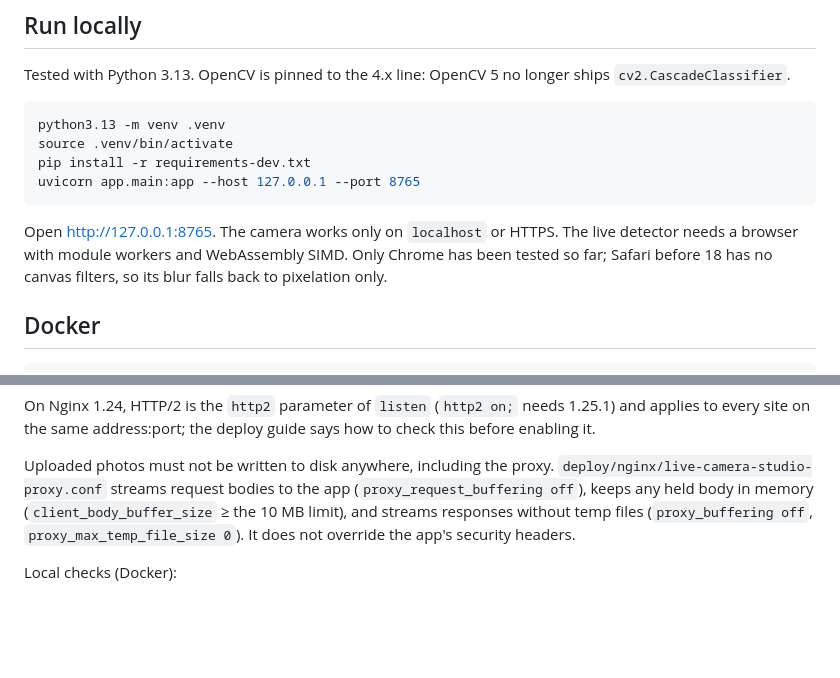
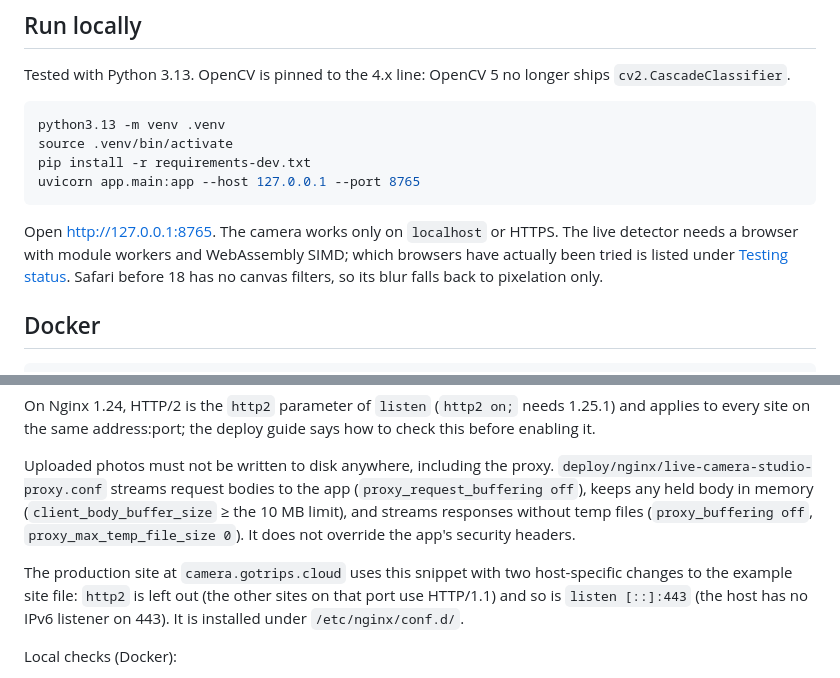
Before and after one commit to shohruhinomjonov691-hub/live-camera-studio, a Markdown page: README.md, 2 parts joined by grey strips. Rendered like a GitHub page; blank space fills up the shorter version.

````diff
--- a/README.md
+++ b/README.md
@@ -81,7 +93,7 @@ pip install -r requirements-dev.txt
 uvicorn app.main:app --host 127.0.0.1 --port 8765
 ```
 
-Open http://127.0.0.1:8765. The camera works only on `localhost` or HTTPS. The live detector needs a browser with module workers and WebAssembly SIMD. Only Chrome has been tested so far; Safari before 18 has no canvas filters, so its blur falls back to pixelation only.
+Open http://127.0.0.1:8765. The camera works only on `localhost` or HTTPS. The live detector needs a browser with module workers and WebAssembly SIMD; which browsers have actually been tried is listed under [Testing status](#testing-status). Safari before 18 has no canvas filters, so its blur falls back to pixelation only.
 
 ## Docker
 
@@ -98,6 +110,8 @@ The camera needs HTTPS, so the app runs behind the host's existing Nginx (1.24.0
 On Nginx 1.24, HTTP/2 is the `http2` parameter of `listen` (`http2 on;` needs 1.25.1) and applies to every site on the same address:port; the deploy guide says how to check this before enabling it.
 
 Uploaded photos must not be written to disk anywhere, including the proxy. `deploy/nginx/live-camera-studio-proxy.conf` streams request bodies to the app (`proxy_request_buffering off`), keeps any held body in memory (`client_body_buffer_size` ≥ the 10 MB limit), and streams responses without temp files (`proxy_buffering off`, `proxy_max_temp_file_size 0`). It does not override the app's security headers.
+
+The production site at `camera.gotrips.cloud` uses this snippet with two host-specific changes to the example site file: `http2` is left out (the other sites on that port use HTTP/1.1) and so is `listen [::]:443` (the host has no IPv6 listener on 443). It is installed under `/etc/nginx/conf.d/`.
 
 Local checks (Docker):
 
````
Also changed, not shown: other parts of README.md (+43 -8 lines), deploy/nginx/README.md (+5 -1 lines), design/live-camera-studio/PLAN.md (+11 -3 lines).
